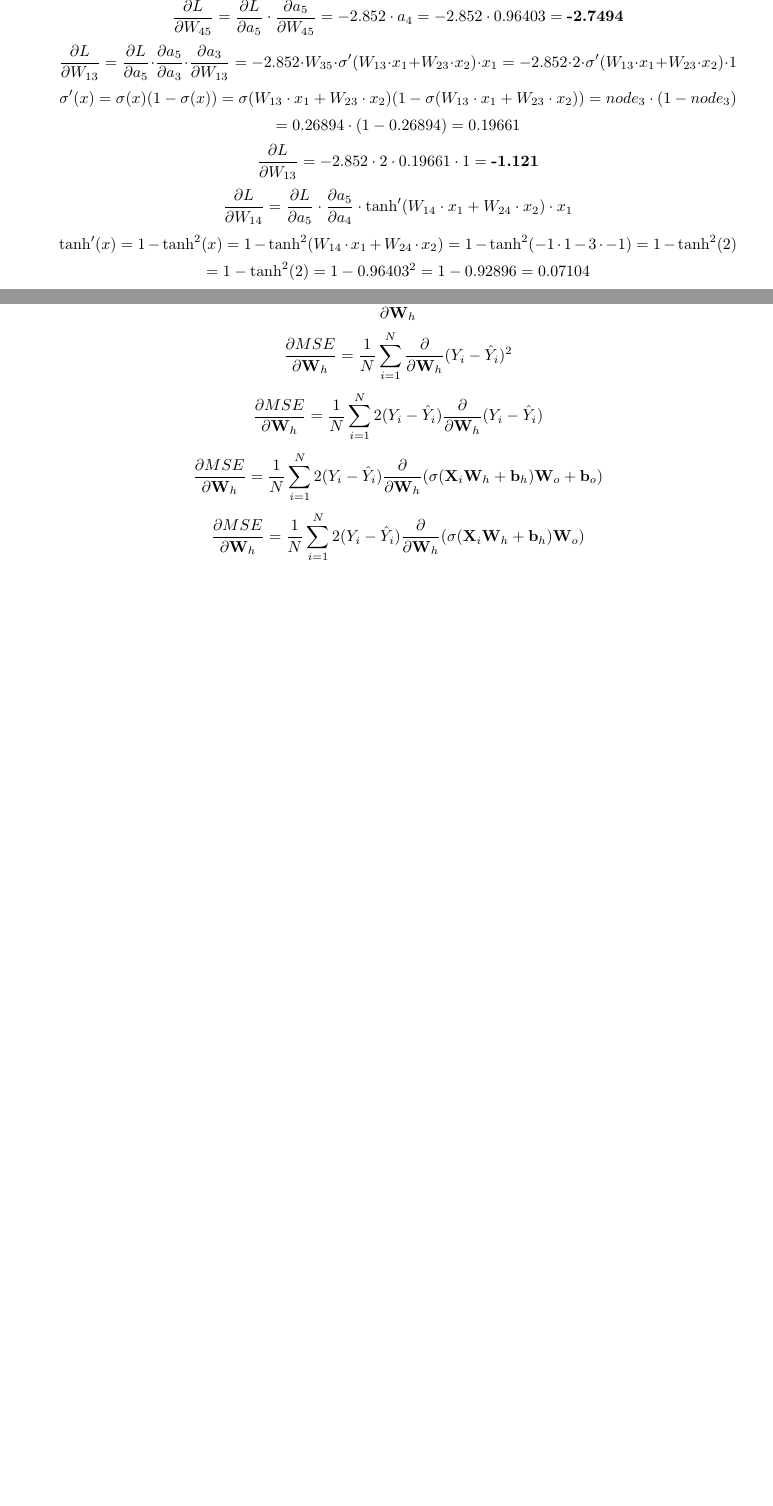
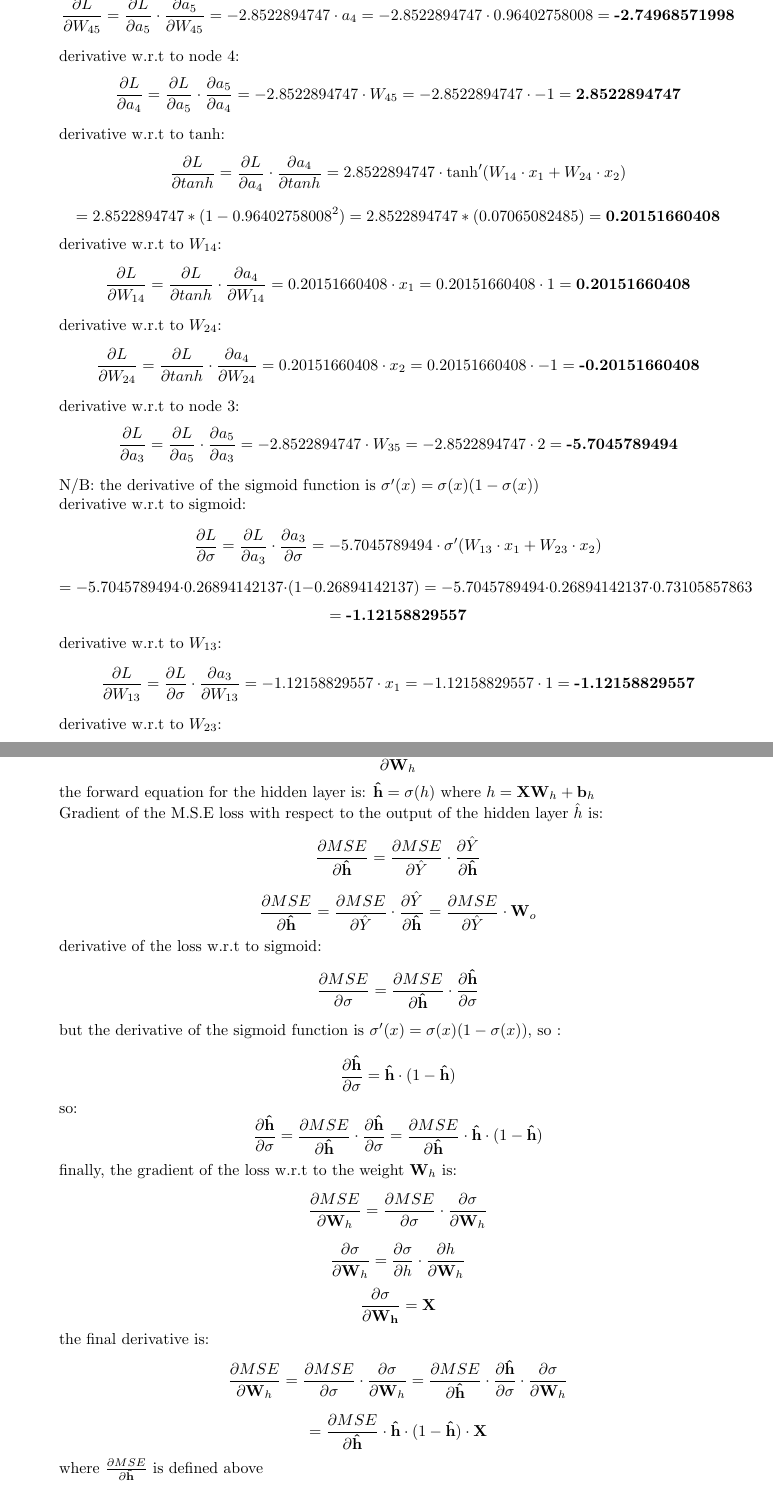
Before and after one commit to kkipngenokoech/MathsRequiredForAI, a LaTeX problem sheet (latex/HW4/hw4.tex): two parts of pages 4 and 6 of 7 before the commit and two parts of pages 4 and 7 of 8 after it, joined at a grey line, cut so that both start at the same text, the shorter picture padded with empty space. Compiled offline with pdfLaTeX.

Commit message:
the gradients have been solved

```diff
--- a/latex/HW4/hw4.tex
+++ b/latex/HW4/hw4.tex
@@ -197,38 +198,59 @@ respect to that weight
     \[
         \frac{\partial L}{\partial W_{35}}, \quad \frac{\partial L}{\partial W_{45}}, \quad \frac{\partial L}{\partial W_{13}}, \quad \frac{\partial L}{\partial W_{14}}, \quad \frac{\partial L}{\partial W_{23}}, \quad \frac{\partial L}{\partial W_{24}}
     \]
+    derivative w.r.t to node 5:
     \[
-    \frac{\partial L}{\partial a_5} = -2 \cdot (\hat{y} - y) = -2 \cdot (1.0 - (-0.42615)) = \textbf{-2.852}
+    \frac{\partial L}{\partial a_5} = -2 \cdot (\hat{y} - y) = -2 \cdot (1.0 - (-0.42615)) = \textbf{-2.8522894747}
+    \]
+    derivative w.r.t to $W_{35}$:
+    \[
+    \frac{\partial L}{\partial W_{35}} = \frac{\partial L}{\partial a_5} \cdot \frac{\partial a_5}{\partial W_{35}} = -2.8522894747 \cdot a_3 = -2.852 \cdot 0.26894142137 = \textbf{-0.76709878548}
+    \]
+    derivative w.r.t to $W_{45}$:
+    \[
+    \frac{\partial L}{\partial W_{45}} = \frac{\partial L}{\partial a_5} \cdot \frac{\partial a_5}{\partial W_{45}} = -2.8522894747 \cdot a_4 = -2.8522894747 \cdot 0.96402758008 = \textbf{-2.74968571998}
+    \]
+    derivative w.r.t to node 4:
+    \[
+    \frac{\partial L}{\partial a_4} = \frac{\partial L}{\partial a_5} \cdot \frac{\partial a_5}{\partial a_4} = -2.8522894747 \cdot W_{45} = -2.8522894747 \cdot -1 = \textbf{2.8522894747}
+    \]
+    derivative w.r.t to tanh:
+    \[
+    \frac{\partial L}{\partial tanh} = \frac{\partial L}{\partial a_4} \cdot \frac{\partial a_4}{\partial tanh} = 2.8522894747 \cdot \tanh'(W_{14} \cdot x_1 + W_{24} \cdot x_2)
     \]
     \[
-    \frac{\partial L}{\partial W_{35}} = \frac{\partial L}{\partial a_5} \cdot \frac{\partial a_5}{\partial W_{35}} = -2.852 \cdot a_3 = -2.852 \cdot 0.26894 = \textbf{-0.767}
+    = 2.8522894747 * (1- 0.96402758008^2) = 2.8522894747 * (0.07065082485 ) = \textbf{0.20151660408}
+    \]
+    derivative w.r.t to $W_{14}$:
+    \[
+    \frac{\partial L}{\partial W_{14}} = \frac{\partial L}{\partial tanh} \cdot \frac{\partial a_4}{\partial W_{14}} = 0.20151660408 \cdot x_1 = 0.20151660408 \cdot 1 = \textbf{0.20151660408}
+    \]
+    derivative w.r.t to $W_{24}$:
+    \[
+    \frac{\partial L}{\partial W_{24}} = \frac{\partial L}{\partial tanh} \cdot \frac{\partial a_4}{\partial W_{24}} = 0.20151660408 \cdot x_2 = 0.20151660408 \cdot -1 = \textbf{-0.20151660408}
+    \]
+    derivative w.r.t to node 3:
+    \[
+    \frac{\partial L}{\partial a_3} = \frac{\partial L}{\partial a_5} \cdot \frac{\partial a_5}{\partial a_3} = -2.8522894747 \cdot W_{35} = -2.8522894747 \cdot 2 = \textbf{-5.7045789494}
+    \]
+    N/B: the derivative of the sigmoid function is $\sigma'(x) = \sigma(x)(1 - \sigma(x))$
+    \\ derivative w.r.t to sigmoid:
+    \[
+    \frac{\partial L}{\partial \sigma} = \frac{\partial L}{\partial a_3} \cdot \frac{\partial a_3}{\partial \sigma} = -5.7045789494 \cdot \sigma'(W_{13} \cdot x_1 + W_{23} \cdot x_2)
     \]
     \[
-    \frac{\partial L}{\partial W_{45}} = \frac{\partial L}{\partial a_5} \cdot \frac{\partial a_5}{\partial W_{45}} = -2.852 \cdot a_4 = -2.852 \cdot 0.96403 = \textbf{-2.7494}
+    = -5.7045789494 \cdot 0.26894142137 \cdot (1 - 0.26894142137) = -5.7045789494 \cdot 0.26894142137 \cdot 0.73105857863
     \]
     \[
-    \frac{\partial L}{\partial W_{13}} = \frac{\partial L}{\partial a_5} \cdot \frac{\partial a_5}{\partial a_3} \cdot \frac{\partial a_3}{\partial W_{13}} = -2.852 \cdot W_{35} \cdot \sigma'(W_{13} \cdot x_1 + W_{23} \cdot x_2)  \cdot x_1 = -2.852 \cdot 2 \cdot \sigma'(W_{13} \cdot x_1 + W_{23} \cdot x_2)  \cdot 1
+        = \textbf{-1.12158829557}
     \]
+    derivative w.r.t to $W_{13}$:
     \[
-    \sigma'(x) = \sigma(x)(1 - \sigma(x)) = \sigma(W_{13} \cdot x_1 + W_{23} \cdot x_2)(1 - \sigma(W_{13} \cdot x_1 + W_{23} \cdot x_2)) = node_3 \cdot (1 - node_3)
+    \frac{\partial L}{\partial W_{13}} = \frac{\partial L}{\partial \sigma} \cdot \frac{\partial a_3}{\partial W_{13}} = -1.12158829557 \cdot x_1 = -1.12158829557 \cdot 1 = \textbf{-1.12158829557}
     \]
+    derivative w.r.t to $W_{23}$:
     \[
-        = 0.26894 \cdot (1 - 0.26894) = 0.19661
-    \]
-    \[
-    \frac{\partial L}{\partial W_{13}} = -2.852 \cdot 2 \cdot 0.19661 \cdot 1 = \textbf{-1.121}
-    \]
-    \[
-    \frac{\partial L}{\partial W_{14}} = \frac{\partial L}{\partial a_5} \cdot \frac{\partial a_5}{\partial a_4} \cdot \tanh'(W_{14} \cdot x_1 + W_{24} \cdot x_2)  \cdot x_1
-    \]
-    \[
-        \tanh'(x) = 1 - \tanh^2(x) = 1 - \tanh^2(W_{14} \cdot x_1 + W_{24} \cdot x_2) = 1 - \tanh^2(-1 \cdot 1 - 3 \cdot -1) = 1 - \tanh^2(2)
-    \]
-    \[
-        = 1 - \tanh^2(2) = 1 - 0.96403^2 = 1 - 0.92896 = 0.07104
-    \]
-    \[
-    \frac{\partial L}{\partial W_{14}} = -2.852 \cdot -1 \cdot 0.07104 \cdot 1 = \textbf{0.203}
+    \frac{\partial L}{\partial W_{23}} = \frac{\partial L}{\partial \sigma} \cdot \frac{\partial a_3}{\partial W_{23}} = -1.12158829557 \cdot x_2 = -1.12158829557 \cdot -1 = \textbf{1.12158829557}
     \]
 \item \textbf{Gradient Descent and Parameter Update (5 Points):}Use the gradient descent optimization
 technique to update the parameters. Since we are minimizing the loss, we will go in the opposite
@@ -305,3 +352,4 @@ where N is the number of samples, Y is the true output, and \(\hat{Y}\) is the p
 \mathbf{h} = \sigma(\mathbf{X} \mathbf{W}_h + \mathbf{b}_h)
 \]
 \textbf{Write down the gradients of the MSE with respect to the following parameters (15 points):}
+the gradient of the loss w.r.t to the predicted output $\hat{Y}$ is:
@@ -311,0 +368 @@ where N is the number of samples, Y is the true output, and \(\hat{Y}\) is the p
+    so the gradient of the loss w.r.t to the weight $\mathbf{W}_o$ is:
@@ -324 +388,4 @@ where N is the number of samples, Y is the true output, and \(\hat{Y}\) is the p
                 \]
+    \item Gradient with respect to $\mathbf{W}_h$: $$\frac{\partial MSE}{\partial \mathbf{W}_h}$$
+    the forward equation for the hidden layer is: $\mathbf{\hat{h}} = \sigma(h)$ where $h = \mathbf{X} \mathbf{W}_h + \mathbf{b}_h$
+    \\ Gradient of the M.S.E loss with respect to the output of the hidden layer $\hat{h}$ is:
@@ -326,29 +392,48 @@ where N is the number of samples, Y is the true output, and \(\hat{Y}\) is the p
     \[
-    \frac{\partial MSE}{\partial \mathbf{b}_o} = \frac{1}{N} \sum_{i=1}^{N} \frac{\partial}{\partial \mathbf{b}_o} (Y_i - \hat{Y}_i)^2
+    \frac{\partial MSE}{\partial \mathbf{\hat{h}}} = \frac{\partial MSE}{\partial \hat{Y}} \cdot \frac{\partial \hat{Y}}{\partial \mathbf{\hat{h}}}
     \]
     \[
-    \frac{\partial MSE}{\partial \mathbf{b}_o} = \frac{1}{N} \sum_{i=1}^{N} 2(Y_i - \hat{Y}_i) \frac{\partial}{\partial \mathbf{b}_o} (Y_i - \hat{Y}_i)
+    \frac{\partial MSE}{\partial \mathbf{\hat{h}}} = \frac{\partial MSE}{\partial \hat{Y}} \cdot \frac{\partial \hat{Y}}{\partial \mathbf{\hat{h}}} = \frac{\partial MSE}{\partial \hat{Y}} \cdot \mathbf{W}_o
+    \]
+    derivative of the loss w.r.t to sigmoid:
+    \[
+    \frac{\partial MSE}{\partial \sigma} = \frac{\partial MSE}{\partial \mathbf{\hat{h}}} \cdot \frac{\partial \mathbf{\hat{h}}}{\partial \sigma}
+    \]
+    but the derivative of the sigmoid function is $\sigma'(x) = \sigma(x)(1 - \sigma(x))$, so :
+    \[
+        \frac{\partial \mathbf{\hat{h}}}{\partial \sigma} = \mathbf{\hat{h}} \cdot (1 - \mathbf{\hat{h}})
+    \]
+    so:
+    \[
+        \frac{\partial \mathbf{\hat{h}}}{\partial \sigma} = \frac{\partial MSE}{\partial \mathbf{\hat{h}}} \cdot \frac{\partial \mathbf{\hat{h}}}{\partial \sigma} = \frac{\partial MSE}{\partial \mathbf{\hat{h}}} \cdot \mathbf{\hat{h}} \cdot (1 - \mathbf{\hat{h}})
+    \]
+    finally, the gradient of the loss w.r.t to the weight $\mathbf{W}_h$ is:
+    \[
+    \frac{\partial MSE}{\partial \mathbf{W}_h} = \frac{\partial MSE}{\partial \sigma} \cdot \frac{\partial \sigma}{\partial \mathbf{W}_h}
     \]
     \[
-    \frac{\partial MSE}{\partial \mathbf{b}_o} = \frac{1}{N} \sum_{i=1}^{N} 2(Y_i - \hat{Y}_i) \frac{\partial}{\partial \mathbf{b}_o} (\mathbf{h}_i \mathbf{W}_o + \mathbf{b}_o)
+    \frac{\partial \sigma}{\partial \mathbf{W}_h} = \frac{\partial \sigma}{\partial h} \cdot \frac{\partial h}{\partial \mathbf{W}_h}
     \]
     \[
-    \frac{\partial MSE}{\partial \mathbf{b}_o} = \frac{1}{N} \sum_{i=1}^{N} 2(Y_i - \hat{Y}_i)
+    \frac{\partial \sigma}{\partial \mathbf{W_h}} = \mathbf{X}
+    \]
+    the final derivative is:
+    \[
+    \frac{\partial MSE}{\partial \mathbf{W}_h} = \frac{\partial MSE}{\partial \sigma} \cdot \frac{\partial \sigma}{\partial \mathbf{W}_h} = \frac{\partial MSE}{\partial \mathbf{\hat{h}}} \cdot \frac{\partial \mathbf{\hat{h}}}{\partial \sigma} \cdot \frac{\partial \sigma}{\partial \mathbf{W}_h}
     \]
     \[
-    \frac{\partial MSE}{\partial \mathbf{b}_o} = \frac{2}{N} \sum_{i=1}^{N} (Y_i - \hat{Y}_i)
+    = \frac{\partial MSE}{\partial \mathbf{\hat{h}}} \cdot \mathbf{\hat{h}} \cdot (1 - \mathbf{\hat{h}}) \cdot \mathbf{X}
     \]
-    \item Gradient with respect to $\mathbf{W}_h$: $$\frac{\partial MSE}{\partial \mathbf{W}_h}$$
+    where $\frac{\partial MSE}{\partial \mathbf{\hat{h}}}$ is defined above
+    \item Gradient with respect to $\mathbf{b}_h$: $$\frac{\partial MSE}{\partial \mathbf{b}_h}$$
     \[
-    \frac{\partial MSE}{\partial \mathbf{W}_h} = \frac{1}{N} \sum_{i=1}^{N} \frac{\partial}{\partial \mathbf{W}_h} (Y_i - \hat{Y}_i)^2
+    \frac{\partial MSE}{\partial \mathbf{b}_h} = \frac{\partial MSE}{\partial \sigma} \cdot \frac{\partial \sigma}{\partial \mathbf{b}_h}
     \]
     \[
-    \frac{\partial MSE}{\partial \mathbf{W}_h} = \frac{1}{N} \sum_{i=1}^{N} 2(Y_i - \hat{Y}_i) \frac{\partial}{\partial \mathbf{W}_h} (Y_i - \hat{Y}_i)
+    \frac{\partial \sigma}{\partial \mathbf{b}_h} = 1
     \]
+    the final derivative is:
     \[
-    \frac{\partial MSE}{\partial \mathbf{W}_h} = \frac{1}{N} \sum_{i=1}^{N} 2(Y_i - \hat{Y}_i) \frac{\partial}{\partial \mathbf{W}_h} (\sigma(\mathbf{X}_i \mathbf{W}_h + \mathbf{b}_h) \mathbf{W}_o + \mathbf{b}_o)
+    \frac{\partial MSE}{\partial \mathbf{b}_h} = \frac{\partial MSE}{\partial \sigma} \cdot \frac{\partial \sigma}{\partial \mathbf{b}_h} = \frac{\partial MSE}{\partial \mathbf{\hat{h}}} \cdot \hat{h} \cdot (1 - \hat{h})
     \]
-    \[
-    \frac{\partial MSE}{\partial \mathbf{W}_h} = \frac{1}{N} \sum_{i=1}^{N} 2(Y_i - \hat{Y}_i) \frac{\partial}{\partial \mathbf{W}_h} (\sigma(\mathbf{X}_i \mathbf{W}_h + \mathbf{b}_h) \mathbf{W}_o)
-    \]
-    \item Gradient with respect to $\mathbf{b}_h$: $$\frac{\partial MSE}{\partial \mathbf{b}_h}$$
+    where $\frac{\partial MSE}{\partial \mathbf{\hat{h}}}$ is defined above
```
Also changed, not shown: latex/HW4/hw4.pdf, latex/HW4/hw4.tex (79 more changed lines), 5 other files. Lines whose indentation alone changed are shown as unchanged.
